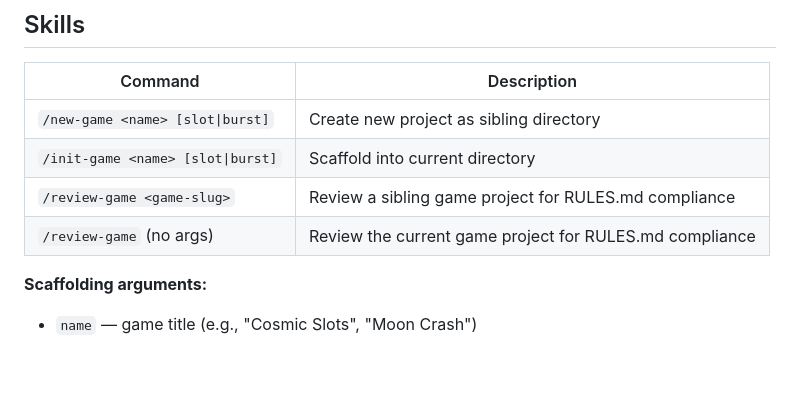
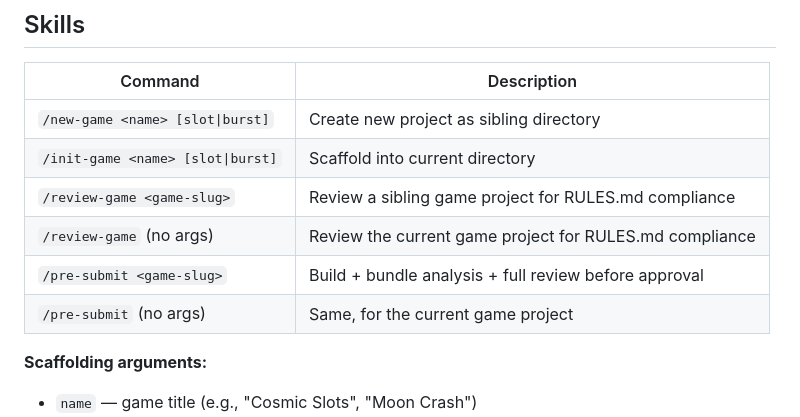
Before and after one commit to skylog/stake-engine-rules, a Markdown page: README.md, the part around the change. GitHub-like rendering; blank space fills up the shorter version.

```diff
--- a/README.md
+++ b/README.md
@@ -38,6 +38,8 @@ Scaffolds the structure into the current directory.
 | `/init-game <name> [slot\|burst]` | Scaffold into current directory |
 | `/review-game <game-slug>` | Review a sibling game project for RULES.md compliance |
 | `/review-game` (no args) | Review the current game project for RULES.md compliance |
+| `/pre-submit <game-slug>` | Build + bundle analysis + full review before approval |
+| `/pre-submit` (no args) | Same, for the current game project |
 
 **Scaffolding arguments:**
 - `name` — game title (e.g., "Cosmic Slots", "Moon Crash")
```
Also changed, not shown: .claude/commands/pre-submit.md (added, +173 -0 lines), CLAUDE.md (+2 -0 lines).
